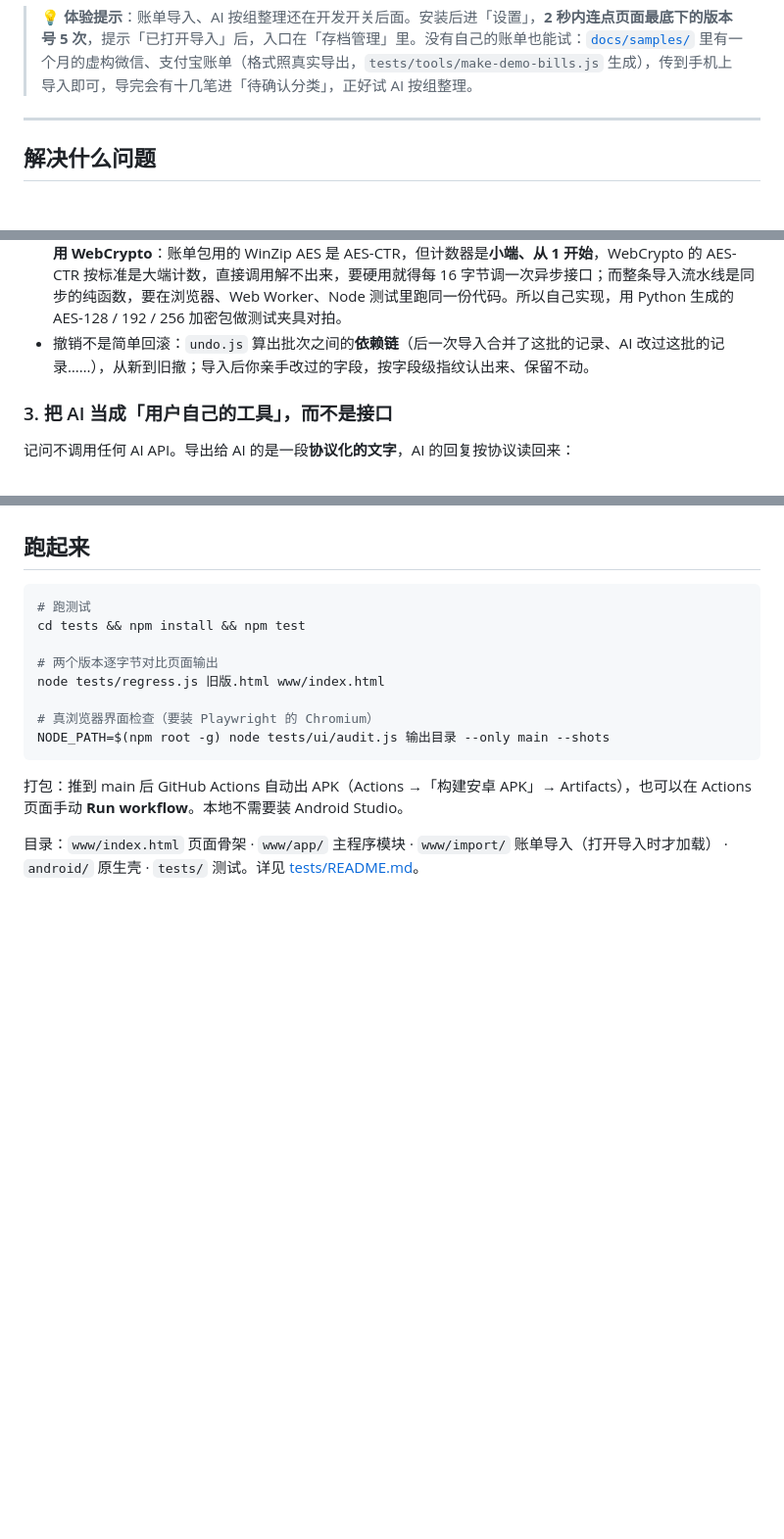
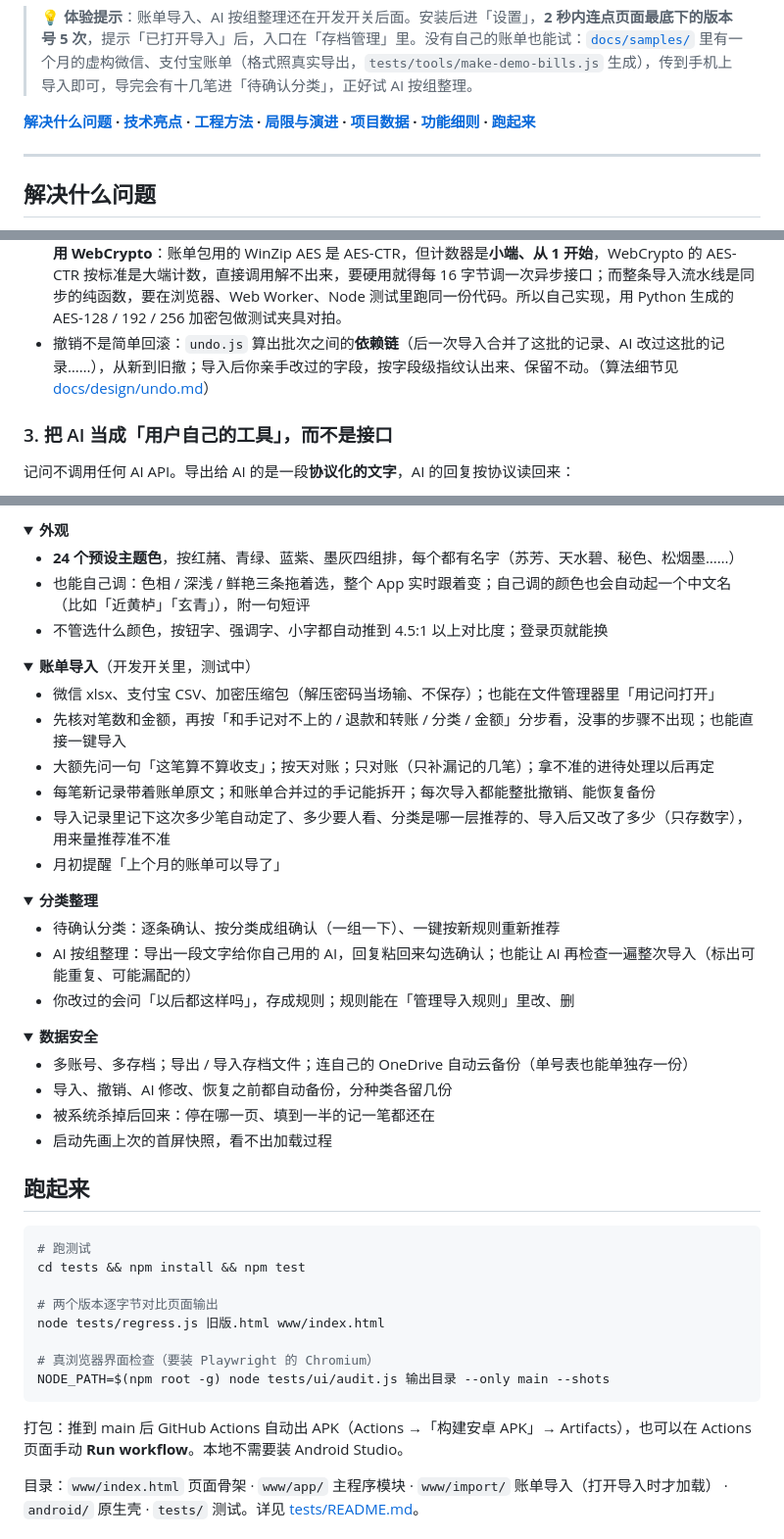
Before and after one commit to topukk45-arch/baofu-ledger, a Markdown page: README.md, 3 parts joined by grey strips. Shown at 98% size. Rendered like a GitHub page; folded sections open; blank space fills up the shorter version.

```diff
--- a/README.md
+++ b/README.md
@@ -13,6 +13,9 @@
 **[下载最新测试版 APK](https://github.com/topukk45-arch/baofu-ledger/releases/download/latest-build/jiwen-latest.apk)** · [所有版本](https://github.com/topukk45-arch/baofu-ledger/releases) · 正式版 [记问 1021 β](https://github.com/topukk45-arch/baofu-ledger/releases/download/v1021-beta/jiwen-1021-beta.apk)
 
 > 💡 **体验提示**：账单导入、AI 按组整理还在开发开关后面。安装后进「设置」，**2 秒内连点页面最底下的版本号 5 次**，提示「已打开导入」后，入口在「存档管理」里。没有自己的账单也能试：[`docs/samples/`](docs/samples/) 里有一个月的虚构微信、支付宝账单（格式照真实导出，`tests/tools/make-demo-bills.js` 生成），传到手机上导入即可，导完会有十几笔进「待确认分类」，正好试 AI 按组整理。
+
+
+**[解决什么问题](#解决什么问题) · [技术亮点](#技术亮点) · [工程方法](#工程方法) · [局限与演进](#局限与演进) · [项目数据](#项目数据) · [功能细则](#功能细则) · [跑起来](#跑起来)**
 
 ---
 
@@ -114,7 +76,7 @@ flowchart LR
 - 每一步都是**纯函数**（不碰页面、存储、网络），浏览器、Web Worker、Node 测试里用同一份代码；计算在后台线程跑，界面不卡。
 - 笔数和金额**对账到分**：每个文件 × 收支的差额拆开解释，合计必须差 0 分，对不上不让往下走。
 - 读 xlsx、解加密账单包：SHA-1、HMAC、PBKDF2、AES 都是自己写的 JS（解压用 tiny-inflate）。**为什么不用 WebCrypto**：账单包用的 WinZip AES 是 AES-CTR，但计数器是**小端、从 1 开始**，WebCrypto 的 AES-CTR 按标准是大端计数，直接调用解不出来，要硬用就得每 16 字节调一次异步接口；而整条导入流水线是同步的纯函数，要在浏览器、Web Worker、Node 测试里跑同一份代码。所以自己实现，用 Python 生成的 AES-128 / 192 / 256 加密包做测试夹具对拍。
-- 撤销不是简单回滚：`undo.js` 算出批次之间的**依赖链**（后一次导入合并了这批的记录、AI 改过这批的记录……），从新到旧撤；导入后你亲手改过的字段，按字段级指纹认出来、保留不动。
+- 撤销不是简单回滚：`undo.js` 算出批次之间的**依赖链**（后一次导入合并了这批的记录、AI 改过这批的记录……），从新到旧撤；导入后你亲手改过的字段，按字段级指纹认出来、保留不动。（算法细节见 [docs/design/undo.md](docs/design/undo.md)）
 
 ### 3. 把 AI 当成「用户自己的工具」，而不是接口
 
@@ -173,0 +179,37 @@ GitHub Actions：推到 main → 跑全部测试 → 打 APK → 自动发布；
+<details><summary><b>外观</b></summary>
+
+- **24 个预设主题色**，按红赭、青绿、蓝紫、墨灰四组排，每个都有名字（苏芳、天水碧、秘色、松烟墨……）
+- 也能自己调：色相 / 深浅 / 鲜艳三条拖着选，整个 App 实时跟着变；自己调的颜色也会自动起一个中文名（比如「近黄栌」「玄青」），附一句短评
+- 不管选什么颜色，按钮字、强调字、小字都自动推到 4.5:1 以上对比度；登录页就能换
+
+
+</details>
+
+<details><summary><b>账单导入</b>（开发开关里，测试中）</summary>
+
+- 微信 xlsx、支付宝 CSV、加密压缩包（解压密码当场输、不保存）；也能在文件管理器里「用记问打开」
+- 先核对笔数和金额，再按「和手记对不上的 / 退款和转账 / 分类 / 金额」分步看，没事的步骤不出现；也能直接一键导入
+- 大额先问一句「这笔算不算收支」；按天对账；只对账（只补漏记的几笔）；拿不准的进待处理以后再定
+- 每笔新记录带着账单原文；和账单合并过的手记能拆开；每次导入都能整批撤销、能恢复备份
+- 导入记录里记下这次多少笔自动定了、多少要人看、分类是哪一层推荐的、导入后又改了多少（只存数字），用来量推荐准不准
+- 月初提醒「上个月的账单可以导了」
+
+
+</details>
+
+<details><summary><b>分类整理</b></summary>
+
+- 待确认分类：逐条确认、按分类成组确认（一组一下）、一键按新规则重新推荐
+- AI 按组整理：导出一段文字给你自己用的 AI，回复粘回来勾选确认；也能让 AI 再检查一遍整次导入（标出可能重复、可能漏配的）
+- 你改过的会问「以后都这样吗」，存成规则；规则能在「管理导入规则」里改、删
+
+
+</details>
+
+<details><summary><b>数据安全</b></summary>
+
+- 多账号、多存档；导出 / 导入存档文件；连自己的 OneDrive 自动云备份（单号表也能单独存一份）
+- 导入、撤销、AI 修改、恢复之前都自动备份，分种类各留几份
+- 被系统杀掉后回来：停在哪一页、填到一半的记一笔都还在
+- 启动先画上次的首屏快照，看不出加载过程
+
```
Also changed, not shown: other parts of README.md (+52 -48 lines), docs/design/undo.md (added, +67 -0 lines).
